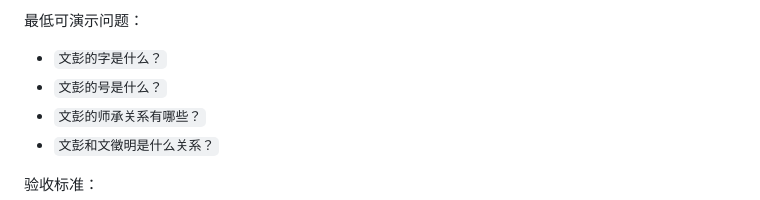
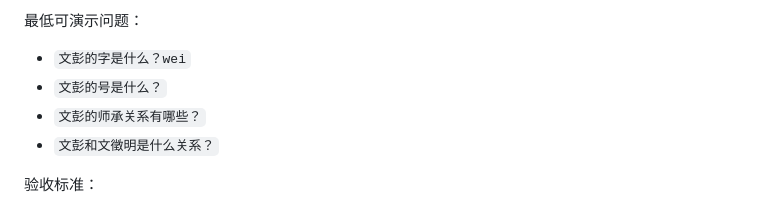
Before and after one commit to ybyhah/kg-agent-app, a Markdown page: BUGS_AND_TASKS.md, the part around the change. GitHub-like rendering.

```diff
--- a/BUGS_AND_TASKS.md
+++ b/BUGS_AND_TASKS.md
@@ -110,7 +110,7 @@ flowchart LR
 
 最低可演示问题：
 
-- `文彭的字是什么？`
+- `文彭的字是什么？wei`
 - `文彭的号是什么？`
 - `文彭的师承关系有哪些？`
 - `文彭和文徵明是什么关系？`
```
